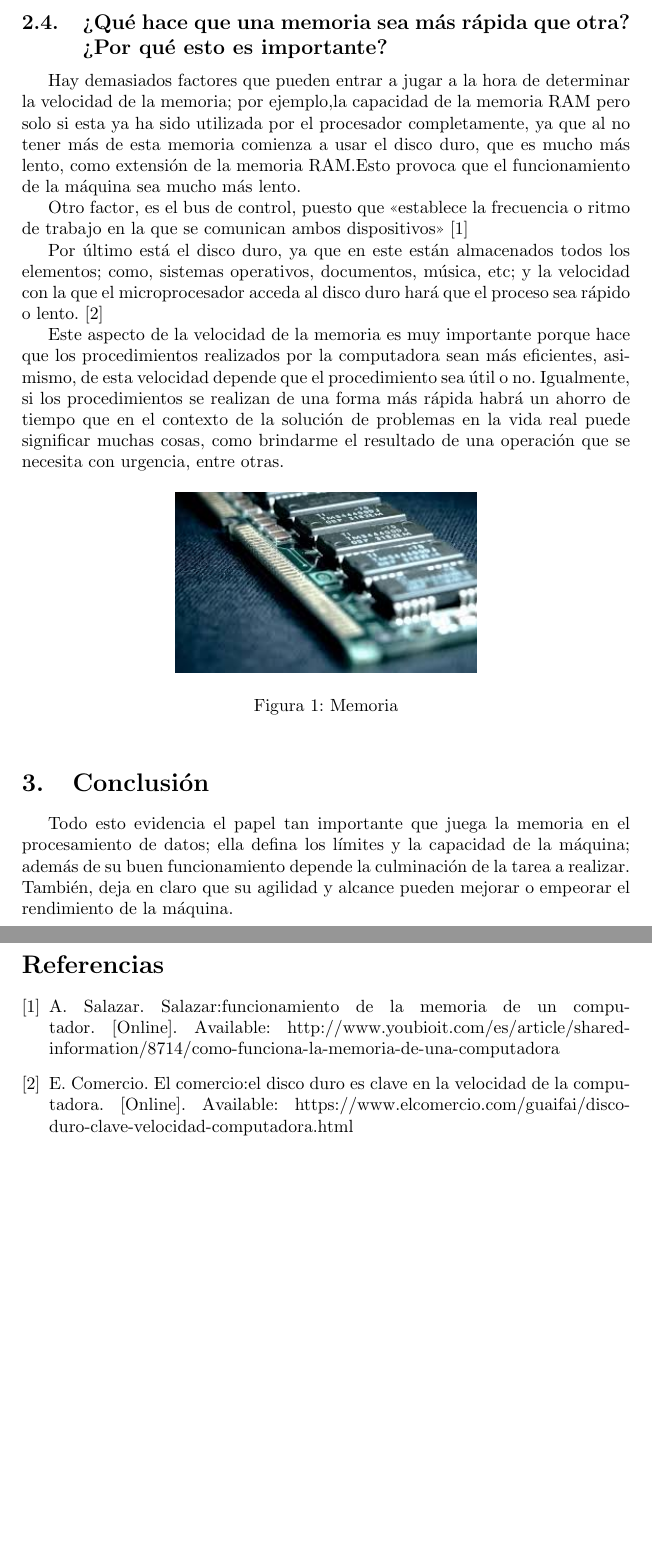
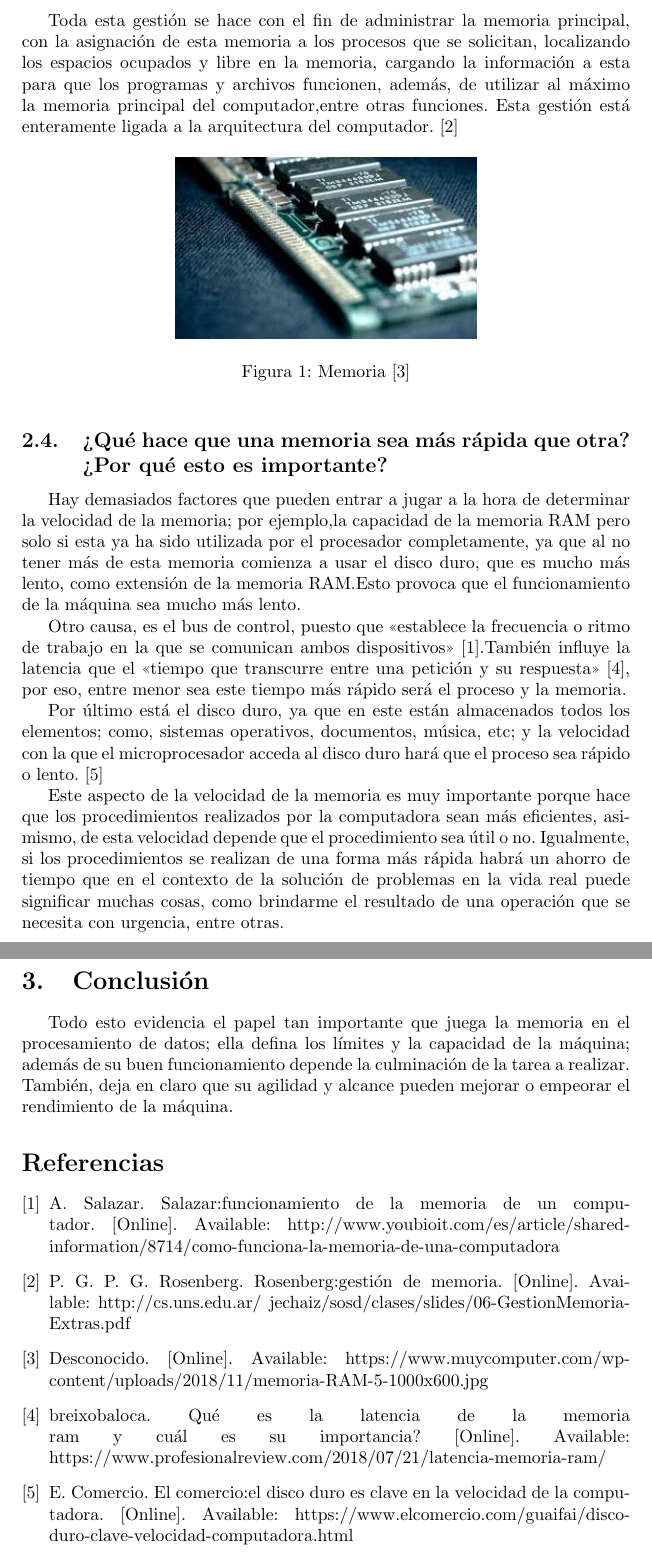
Before and after one commit to angeelorenaoc/Proyectos_Informatica_2, a LaTeX document (Carpeta_Archivos/main.tex, which reads Carpeta_Archivos/references.bib): two parts of pages 4 and 5 of 5, joined at a grey line, cut at the place of the change, the shorter picture padded with empty space. Compiled offline with pdfLaTeX.

Commit message:
Signed-off-by: angeelorenaoc <angee.ocampo@udea.edu.co>

```diff
--- a/plantilla.zip (Unzipped Files)-20200903T141156Z-001/main.tex
+++ b/Carpeta_Archivos/main.tex
@@ -51,20 +51,21 @@ Es un dispositivo que guarda y almacena la información usada por el usuario par
 
 \subsection{Describa la manera como se gestiona la memoria de un computador}\par
 El usuario da la misión a completar, después, el microprocesador se dirige al disco duro y carga todo la información que hay de la aplicación o archivo a la memoria RAM, puesto que esta es mucho más veloz que el disco duro y permitirá que el microprocesador obtengo un acceso inmediato a los datos de la aplicación o archivo.\par
-Luego, el microprocesador comenzará a ejecutar una y otra vez las instrucciones dadas por la RAM hasta que la tarea haya sido completada; cuando esto pasa, se eliminarán las ordenes e información ya ejecutada para dar paso a otros datos o no gastar más memoria de forma innecesaria; además, el microprocesador guardará todos los cambios hechos en el disco duro, debido a que este es <<un dispositivo de almacenamiento permanente>> \cite{Salazar} para que no se pierdan para siempre.
-\subsection{¿Qué hace que una memoria sea más rápida que otra? ¿Por qué esto es importante?}\par
-Hay demasiados factores que pueden entrar a jugar a la hora de determinar la velocidad de la memoria; por ejemplo,la capacidad de la memoria RAM pero solo si esta ya ha sido utilizada por el procesador completamente, ya que al no tener más de esta memoria comienza a usar el disco duro, que es mucho más lento, como extensión de la memoria RAM.Esto provoca que el funcionamiento de la máquina sea mucho más lento.\par
-Otro factor, es el bus de control, puesto que <<establece la frecuencia o ritmo de trabajo en la que se comunican ambos dispositivos>>\cite{Salazar} \par
-Por último está el disco duro, ya que en este están almacenados todos los elementos; como, sistemas operativos, documentos, música, etc; y la velocidad con la que el microprocesador acceda al disco duro hará que el proceso sea rápido o lento.\cite{El_Comercio}\par
-Este aspecto de la velocidad de la memoria es muy importante porque hace que los procedimientos realizados por la computadora sean más eficientes, asimismo, de esta velocidad depende que el procedimiento sea útil o no. Igualmente, si los procedimientos se realizan de una forma más rápida habrá un ahorro de tiempo que en el contexto de la solución de problemas en la vida real puede significar muchas cosas, como brindarme el resultado de una operación que se necesita con urgencia, entre otras.\par
+Luego, el microprocesador comenzará a ejecutar una y otra vez las instrucciones dadas por la RAM hasta que la tarea haya sido completada; cuando esto pasa, se eliminarán las ordenes e información ya ejecutada para dar paso a otros datos o no gastar más memoria de forma innecesaria; además, el microprocesador guardará todos los cambios hechos en el disco duro, debido a que este es <<un dispositivo de almacenamiento permanente>> \cite{Salazar} para que no se pierdan para siempre.\par
+Toda esta gestión se hace con el fin de administrar la memoria principal, con la asignación de esta memoria a los procesos que se solicitan, localizando los espacios ocupados y libre en la memoria, cargando la información a esta para que los programas y archivos funcionen, además, de utilizar al máximo la memoria principal del computador,entre otras funciones. Esta gestión está enteramente ligada a la arquitectura del computador.\cite{Rosenberg}
 
 \begin{figure}[h]
 \includegraphics[width=6cm]{descarga.png}
 \centering
-\caption{Memoria}
+\caption{Memoria\cite{Anonimo}}
 \label{fig:cpplogo}
 \end{figure}
 
+\subsection{¿Qué hace que una memoria sea más rápida que otra? ¿Por qué esto es importante?}\par
+Hay demasiados factores que pueden entrar a jugar a la hora de determinar la velocidad de la memoria; por ejemplo,la capacidad de la memoria RAM pero solo si esta ya ha sido utilizada por el procesador completamente, ya que al no tener más de esta memoria comienza a usar el disco duro, que es mucho más lento, como extensión de la memoria RAM.Esto provoca que el funcionamiento de la máquina sea mucho más lento.\par
+Otro causa, es el bus de control, puesto que <<establece la frecuencia o ritmo de trabajo en la que se comunican ambos dispositivos>>\cite{Salazar}.También influye la latencia que el <<tiempo que transcurre entre una petición y su respuesta>>\cite{breixobaloca}, por eso, entre menor sea este tiempo más rápido será el proceso y la memoria.\par
+Por último está el disco duro, ya que en este están almacenados todos los elementos; como, sistemas operativos, documentos, música, etc; y la velocidad con la que el microprocesador acceda al disco duro hará que el proceso sea rápido o lento.\cite{El_Comercio}\par
+Este aspecto de la velocidad de la memoria es muy importante porque hace que los procedimientos realizados por la computadora sean más eficientes, asimismo, de esta velocidad depende que el procedimiento sea útil o no. Igualmente, si los procedimientos se realizan de una forma más rápida habrá un ahorro de tiempo que en el contexto de la solución de problemas en la vida real puede significar muchas cosas, como brindarme el resultado de una operación que se necesita con urgencia, entre otras.\par
 
 \section{Conclusión} \label{conclulsion}
 Todo esto evidencia el papel tan importante que juega la memoria en el procesamiento de datos; ella defina los límites y la capacidad de la máquina; además de su buen funcionamiento depende la culminación de la tarea a realizar. También, deja en claro que su agilidad y alcance pueden mejorar o empeorar el rendimiento de la máquina.
--- a/plantilla.zip (Unzipped Files)-20200903T141156Z-001/references.bib
+++ b/Carpeta_Archivos/references.bib
@@ -34,3 +34,13 @@
     url  = "https://www.elcomercio.com/guaifai/disco-duro-clave-velocidad-computadora.html",
     addendum = "(accessed: 07.09.2020)",
     keywords = "Disco duro"
+}
+@online{Rosenberg,
+    author = "Prof. G. Prof. G. Rosenberg",
+    title = "Rosenberg:Gestión de Memoria",
+    url  = "http://cs.uns.edu.ar/~jechaiz/sosd/clases/slides/06-GestionMemoria-Extras.pdf",
+    addendum = "(accessed: 11.09.2020)",
+    keywords = "gestión,memoria"
+}
+@online{Anonimo,
+    author = "Desconocido",
@@ -37,3 +51,9 @@
+@online{breixobaloca,
+    author = "breixobaloca",
+    title = "Qué es la latencia de la Memoria RAM y cuál es su importancia?",
+    url  = "https://www.profesionalreview.com/2018/07/21/latencia-memoria-ram/",
+    addendum = "(accessed: 11.09.2020)",
+}
 
 @inbook{knuth-fa,
     author = "Donald E. Knuth",
```
Also changed, not shown: Carpeta_Archivos/images/descarga.png (renamed from plantilla.zip (Unzipped Files)-20200903T141156Z-001/images/descarga.png), La_memoria.pdf (deleted), Trabajo_Memoria.pdf (added), Carpeta_Archivos/main.tex (2 more changed lines), Carpeta_Archivos/references.bib (4 more changed lines), 2 other files.
